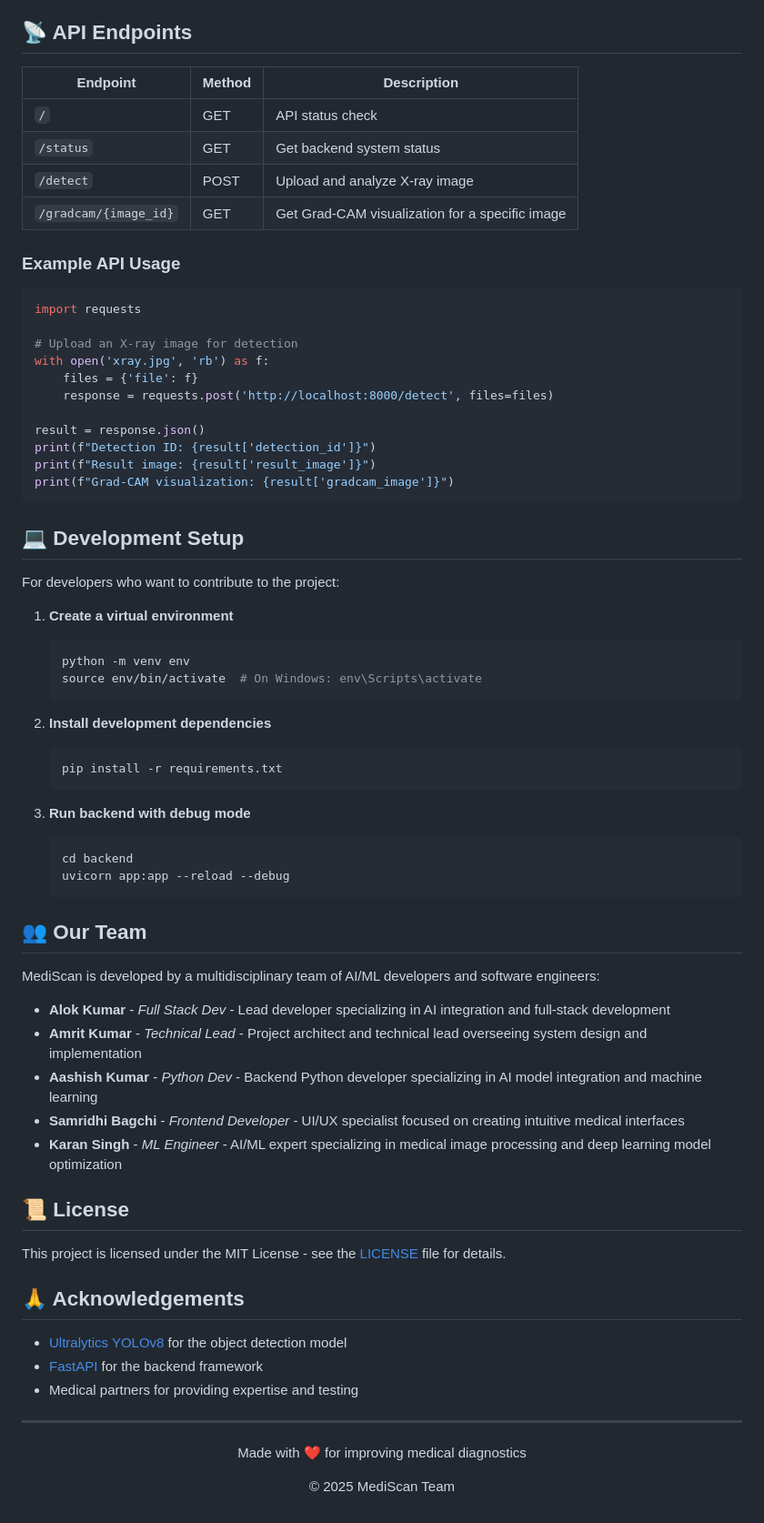
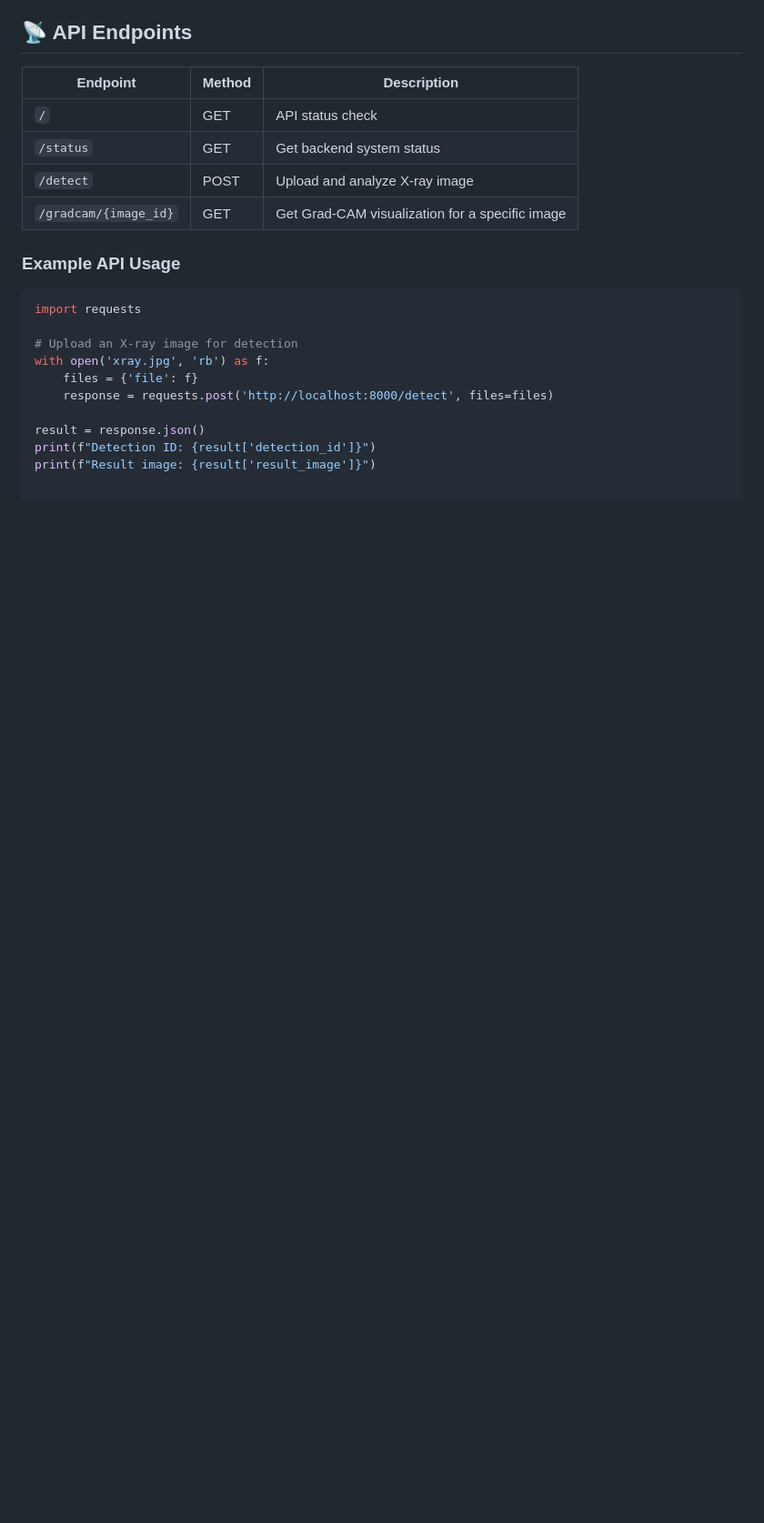
Before and after one commit to blakprinz/AI-Powered-Bone-Fracture-Detection, a Markdown page: README.md, the part around one of its changes. Shown at 91% size. Drawn GitHub-style; blank space fills up the shorter version.

````diff
--- a/README.md
+++ b/README.md
@@ -152,53 +157,3 @@ with open('xray.jpg', 'rb') as f:
 result = response.json()
 print(f"Detection ID: {result['detection_id']}")
 print(f"Result image: {result['result_image']}")
-print(f"Grad-CAM visualization: {result['gradcam_image']}")
-```
-
-## 💻 Development Setup
-
-For developers who want to contribute to the project:
-
-1. **Create a virtual environment**
-   ```bash
-   python -m venv env
-   source env/bin/activate  # On Windows: env\Scripts\activate
-   ```
-
-2. **Install development dependencies**
-   ```bash
-   pip install -r requirements.txt
-   ```
-
-3. **Run backend with debug mode**
-   ```bash
-   cd backend
-   uvicorn app:app --reload --debug
-   ```
-
-## 👥 Our Team
-
-MediScan is developed by a multidisciplinary team of AI/ML developers and software engineers:
-
-- **Alok Kumar** - *Full Stack Dev* - Lead developer specializing in AI integration and full-stack development
-- **Amrit Kumar** - *Technical Lead* - Project architect and technical lead overseeing system design and implementation
-- **Aashish Kumar** - *Python Dev* - Backend Python developer specializing in AI model integration and machine learning
-- **Samridhi Bagchi** - *Frontend Developer* - UI/UX specialist focused on creating intuitive medical interfaces
-- **Karan Singh** - *ML Engineer* - AI/ML expert specializing in medical image processing and deep learning model optimization
-
-## 📜 License
-
-This project is licensed under the MIT License - see the [LICENSE](frontend/LICENSE) file for details.
-
-## 🙏 Acknowledgements
-
-- [Ultralytics YOLOv8](https://github.com/ultralytics/ultralytics) for the object detection model
-- [FastAPI](https://fastapi.tiangolo.com/) for the backend framework
-- Medical partners for providing expertise and testing
-
----
-
-<div align="center">
-  <p>Made with ❤️ for improving medical diagnostics</p>
-  <p>© 2025 MediScan Team</p>
-</div>
````
Also changed, not shown: other parts of README.md (+40 -35 lines).
